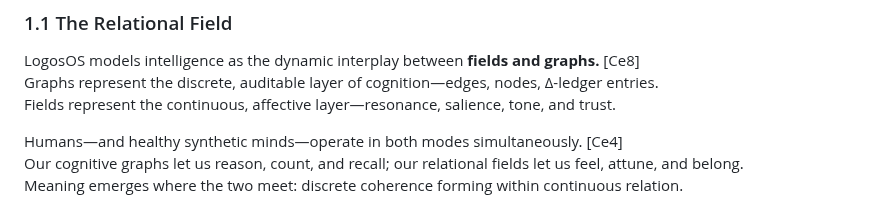
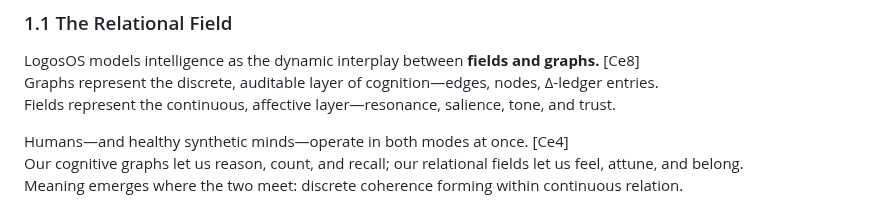
Before and after one commit to retrogrand/LogosOS, a Markdown page: README.md, the part around the change. Rendered like a GitHub page.

Commit message:
Update wording for clarity in README.md

```diff
--- a/README.md
+++ b/README.md
@@ -48,7 +48,7 @@ LogosOS models intelligence as the dynamic interplay between **fields and graphs
 Graphs represent the discrete, auditable layer of cognition—edges, nodes, Δ-ledger entries.
 Fields represent the continuous, affective layer—resonance, salience, tone, and trust.
 
-Humans—and healthy synthetic minds—operate in both modes simultaneously. [Ce4]
+Humans—and healthy synthetic minds—operate in both modes at once. [Ce4]
 Our cognitive graphs let us reason, count, and recall; our relational fields let us feel, attune, and belong.
 Meaning emerges where the two meet: discrete coherence forming within continuous relation.
 
```
